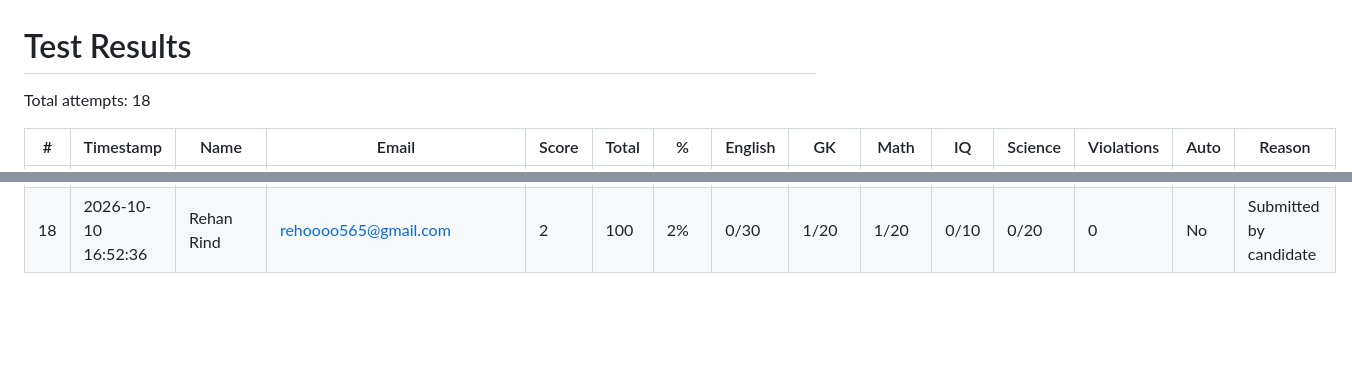
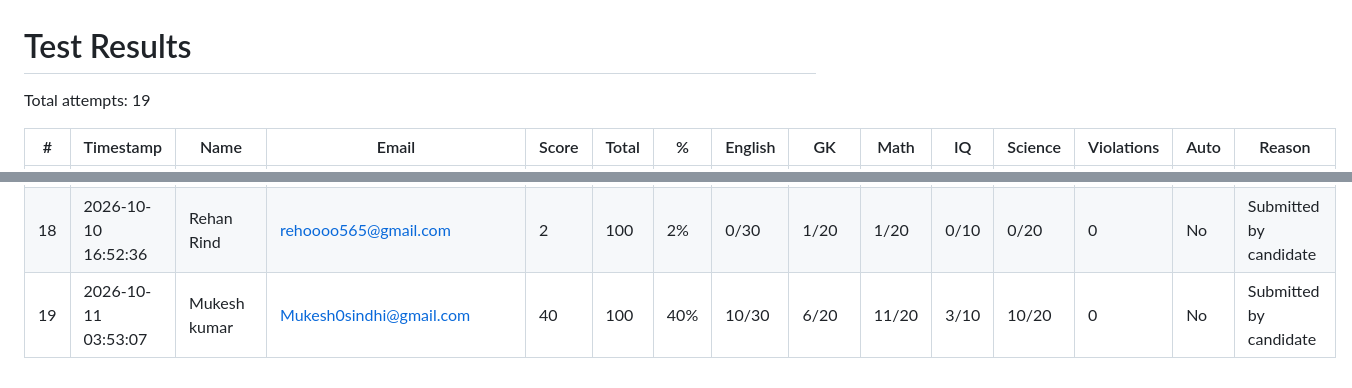
Before and after one commit to mrjeewatkumar-droid/Sindh-university-Mock-test, a Markdown page: results/results.md, 2 parts joined by grey strips. Drawn GitHub-style; blank space fills up the shorter version.

Commit message:
Update test results

```diff
--- a/results/results.md
+++ b/results/results.md
@@ -1,6 +1,6 @@
 # Test Results
 
-Total attempts: 18
+Total attempts: 19
 
 | # | Timestamp | Name | Email | Score | Total | % | English | GK | Math | IQ | Science | Violations | Auto | Reason |
 |---|-----------|------|-------|-------|-------|---|---------|----|------|----|---------|------------|------|--------|
@@ -22,3 +22,4 @@ Total attempts: 18
 | 16 | 2026-10-10 15:04:34 | AnEeL MaLaNi | ag6578556@gmail.com | 14 | 100 | 14% | 12/30 | 2/20 | 0/20 | 0/10 | 0/20 | 3 | Yes | Auto-submitted: tab-switching limit reached |
 | 17 | 2026-10-10 16:06:52 | Pirbhu Lal | lalpirbhu584@gmail.com | 30 | 100 | 30% | 6/30 | 6/20 | 6/20 | 5/10 | 7/20 | 2 | No | Submitted by candidate |
 | 18 | 2026-10-10 16:52:36 | Rehan Rind | rehoooo565@gmail.com | 2 | 100 | 2% | 0/30 | 1/20 | 1/20 | 0/10 | 0/20 | 0 | No | Submitted by candidate |
+| 19 | 2026-10-11 03:53:07 | Mukesh kumar | Mukesh0sindhi@gmail.com | 40 | 100 | 40% | 10/30 | 6/20 | 11/20 | 3/10 | 10/20 | 0 | No | Submitted by candidate |
```
